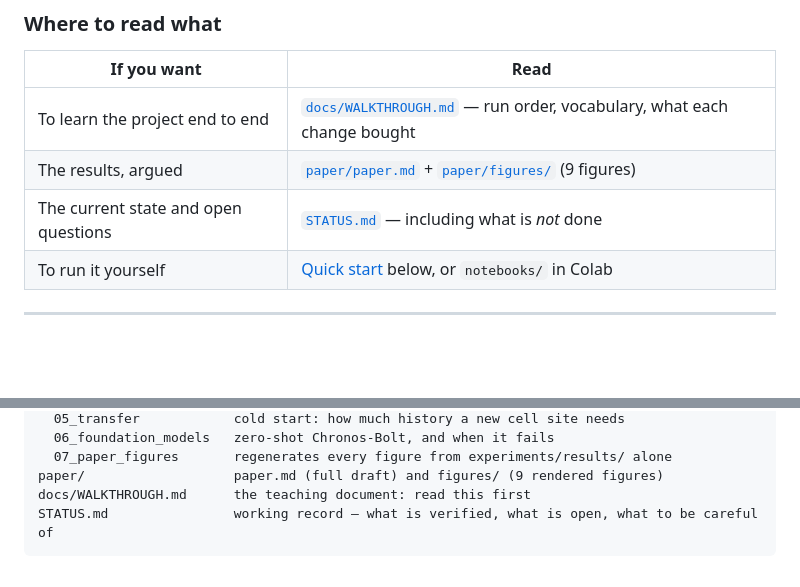
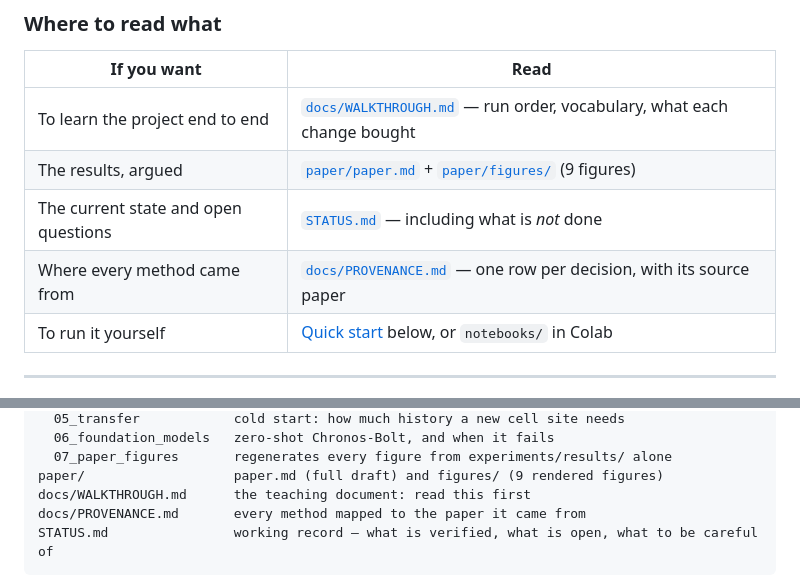
Before and after one commit to sad-code-at/bwalloc, a Markdown page: README.md, 2 parts joined by grey strips. Rendered like a GitHub page; blank space fills up the shorter version.

````diff
--- a/README.md
+++ b/README.md
@@ -39,6 +39,7 @@ every number reproduced from `experiments/results/` and gated by `pytest tests/`
 | To learn the project end to end | [`docs/WALKTHROUGH.md`](docs/WALKTHROUGH.md) — run order, vocabulary, what each change bought |
 | The results, argued | [`paper/paper.md`](paper/paper.md) + [`paper/figures/`](paper/figures) (9 figures) |
 | The current state and open questions | [`STATUS.md`](STATUS.md) — including what is *not* done |
+| Where every method came from | [`docs/PROVENANCE.md`](docs/PROVENANCE.md) — one row per decision, with its source paper |
 | To run it yourself | [Quick start](#quick-start) below, or `notebooks/` in Colab |
 
 ---
@@ -316,6 +317,7 @@ notebooks/               Colab-first analysis notebooks, generated by notebooks/
   07_paper_figures       regenerates every figure from experiments/results/ alone
 paper/                   paper.md (full draft) and figures/ (9 rendered figures)
 docs/WALKTHROUGH.md      the teaching document: read this first
+docs/PROVENANCE.md       every method mapped to the paper it came from
 STATUS.md                working record — what is verified, what is open, what to be careful of
 ```
 
````
Also changed, not shown: STATUS.md (+5 -0 lines), docs/PROVENANCE.md (added, +148 -0 lines).
